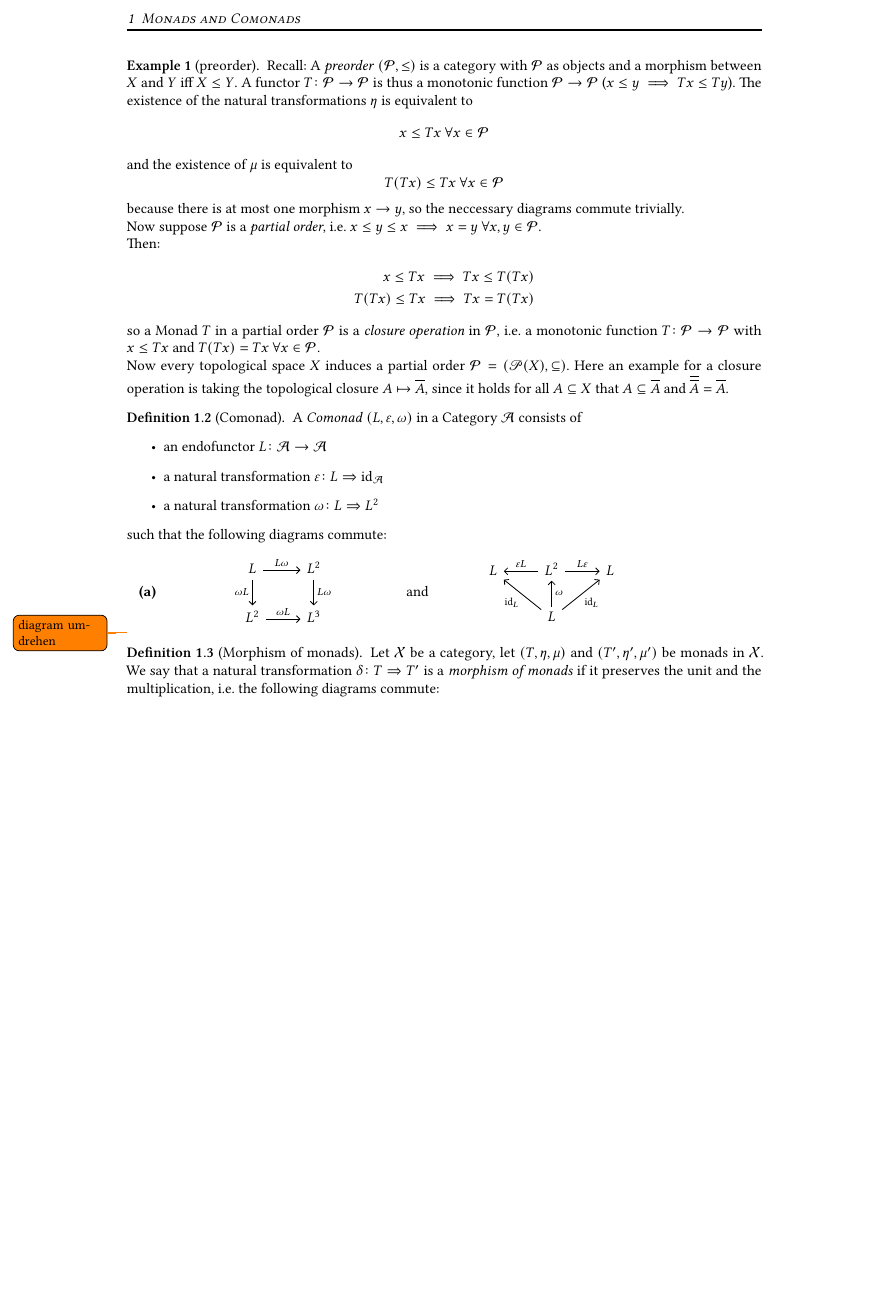
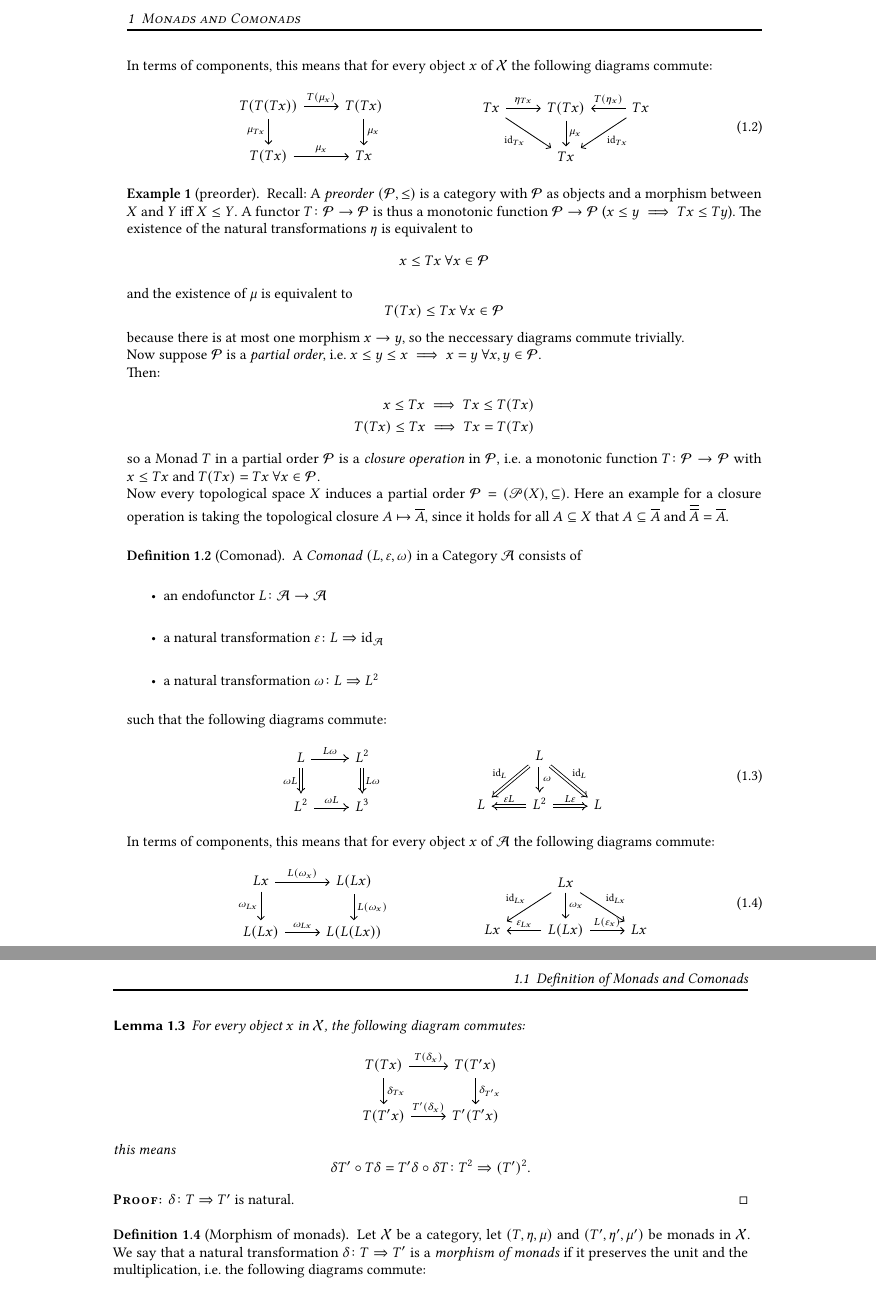
Before and after one commit to jakobbernd/bachelorarbeit, a LaTeX document (sections/sectiontest.tex, which reads config/preamble.sty, sections/sec2_monads_comonads.tex): part of page 2 of 2 before the commit and two parts of pages 2 and 3 of 3 after it, the two joined at a grey line, cut so that both start at the same text, the shorter picture padded with empty space. Compiled offline with pdfLaTeX.

Commit message:
langer kampf mit diagrammen, definition monad & comonad

```diff
--- a/config/preamble.sty
+++ b/config/preamble.sty
@@ -44,8 +44,9 @@
 
 \newcommand{\command}[1]{\texttt{\textbackslash{}#1}}
 
+\newcommand{\qqq}{\qquad \qquad \qquad}
 
-
+\usepackage{subcaption}
 \setlength\parindent{0pt} %entfernt die Latex-Absatz-Einrückung
 
 %-- Mathematikpakete und Einstellungen
--- a/sections/sec2_monads_comonads.tex
+++ b/sections/sec2_monads_comonads.tex
@@ -91,3 +85,20 @@ This motivates the following definition: \todo{monoid/monad/ monoid object}
+In terms of components, this means that for every object $x$ of $\mathcal{X}$
+the following diagrams commute:
+\begin{equation} \label{eq: def monad in components}
+    \begin{tikzcd}
+        T(T(Tx)) \ar[r,"T(\mu_x)"] \ar[d,"\mu_{Tx}"']
+        & T(Tx) \ar[d,"\mu_x"] \\
+        T(Tx) \ar[r,"\mu_x"]
+        & Tx
+    \end{tikzcd}
+    \qqq
+    \begin{tikzcd}
+        Tx \ar[rd,"\id_{Tx}"'] \ar[r, "\eta_{Tx}"]
+        & T(Tx) \ar[d,"\mu_x"]
+        & Tx \ar[l,"T(\eta_x)"'] \ar[ld,"\id_{Tx}"]\\
+        & Tx
+    \end{tikzcd}
+\end{equation}
 \end{definition}
 
 \begin{example}[preorder]
@@ -123,33 +134,62 @@ $\overline{\overline{A}} = \overline{A}$.
     \item a natural transformation $\omega\colon L \Rightarrow L^2 $
 \end{itemize}
 such that the following diagrams commute:
-    \begin{enumerate}[(a)]
-    \item
-    \begin{minipage}{0.4\linewidth}
-    \centering
+\begin{equation} \label{eq: def comonad}
     \begin{tikzcd}
-        L \arrow[r,"L\omega"] \arrow[d,"\omega L"']
-          & L^2 \arrow[d,"L\omega"] \\
-        L^2 \arrow[r,"\omega L"]
+        L \ar[r,"L\omega",Rightarrow] \ar[d,"\omega L"',Rightarrow]
+            & L^2 \ar[d,"L\omega",Rightarrow] \\
+        L^2 \ar[r,"\omega L",Rightarrow]
             & L^3
     \end{tikzcd}
-    \end{minipage}
-    $\mathrm{and}$
-    \begin{minipage}{0.4\linewidth}
-    \centering
+    \qqq
     \begin{tikzcd}
+        & L \ar[ld,"\id_L"',Rightarrow]
+        \ar[rd,"\id_L",Rightarrow] \ar[d,"\omega",Rightarrow] & \\
         L
-        & L^2 \arrow[l, "\eps L"'] \arrow[r,"L \eps "]
-        & L  \\
-        & L \arrow[lu,"\id_L"] \arrow[u,"\omega"'] \arrow[ru,"\id_L"']
+        & L^2 \ar[l,"\eps L"',Rightarrow] \ar[r,"L \eps",Rightarrow]
+        & L
     \end{tikzcd}
-    \end{minipage}
-    % der ' nach dem Text ändert die Position der Pfeil-Beschriftung
-\end{enumerate}
-\todo{diagram umdrehen}
+\end{equation}
+
+In terms of components, this means that for every object $x$ of $\mathcal{A}$
+the following diagrams commute:
+\begin{equation} \label{eq: def comonad in components}
+    \begin{tikzcd}
+        Lx \ar[r,"L(\omega_x)"] \ar[d,"\omega_{Lx}"']
+            & L(Lx) \ar[d,"L(\omega_x)"] \\
+        L(Lx) \ar[r,"\omega_{Lx}"]
+            & L(L(Lx))
+    \end{tikzcd}
+    \qqq
+    \begin{tikzcd}
+        & Lx \ar[ld,"\id_{Lx}"']
+        \ar[rd,"\id_{Lx}"] \ar[d,"\omega_x"] & \\
+        Lx
+        & L(Lx) \ar[l,"\eps_{Lx}"'] \ar[r,"L(\eps_x)"]
+        & Lx
+    \end{tikzcd}
+\end{equation}
+
 \end{definition}
 
-
+\begin{lemma}
+    For every object $x$ in $\mathcal{X}$, the following diagram commutes:
+    \[
+      \begin{tikzcd}
+        T(Tx) \arrow[r,"T(\delta_x)"] \arrow[d,"\delta_{Tx}"]
+            & T(T'x) \arrow[d,"\delta_{T'x}"] \\
+          T(T'x) \arrow[r,"T'(\delta_x)"]
+            & T'(T'x)
+      \end{tikzcd}
+    \]
+    this means \[
+        \delta T' \circ T \delta = T' \delta \circ \delta T
+        \colon T^2 \Rightarrow (T')^2.
+    \]
+\end{lemma}
+\begin{beweis}
+    $\delta \colon T \Rightarrow T'$ is natural.
+\end{beweis}
 \begin{definition}[Morphism of monads]
     Let $\mathcal{X}$ be a category, let $(T,\eta,\mu)$ and $(T',\eta',\mu')$ be monads in $\mathcal{X}$.
     We say that a natural transformation $\nat[\delta]{T}{T'}$ is a \textit{morphism of monads} if it preserves
```
Also changed, not shown: sections/sectiontest.pdf, sections/sec2_monads_comonads.tex (50 more changed lines). Lines whose indentation alone changed are shown as unchanged.
